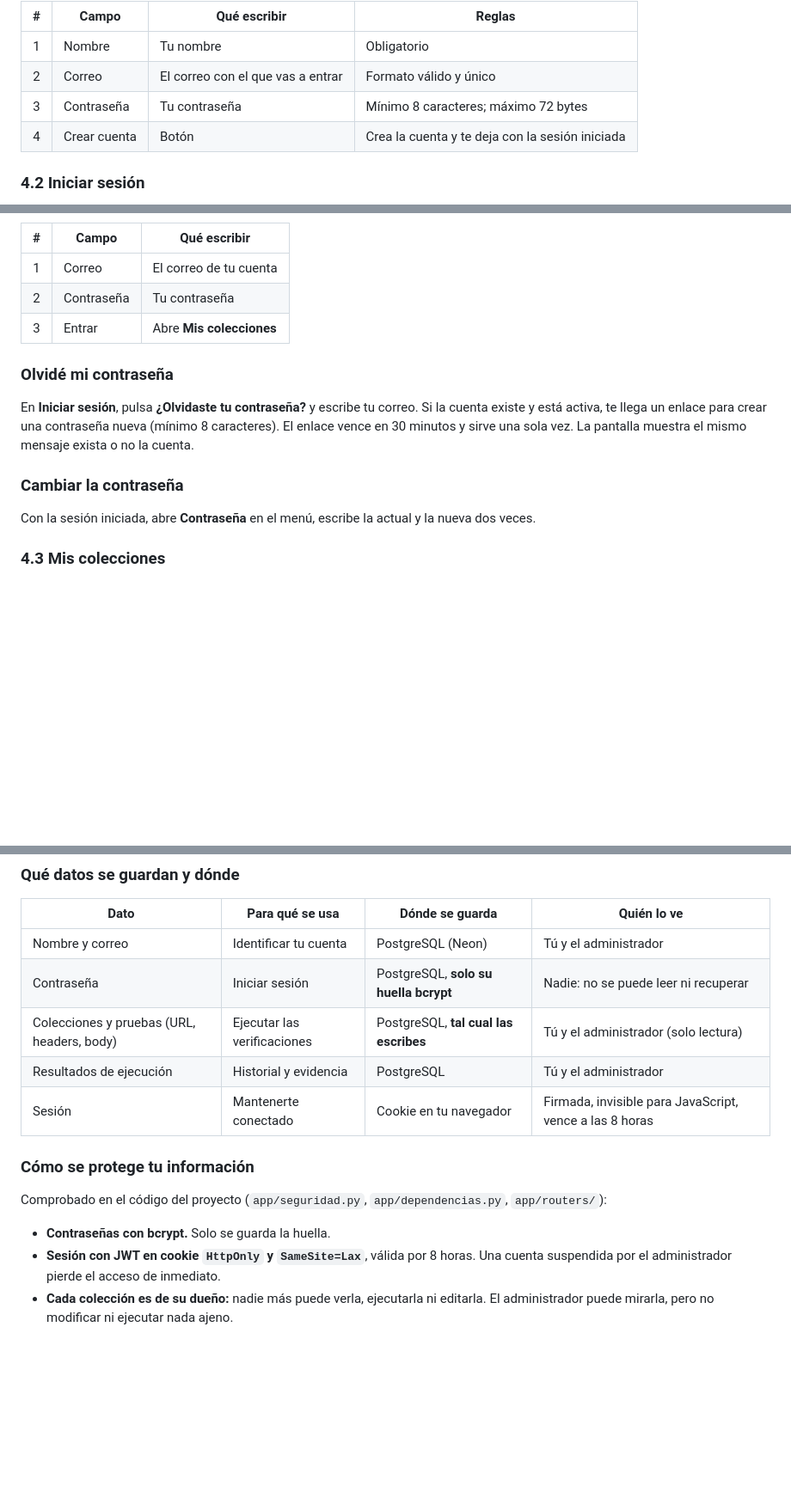
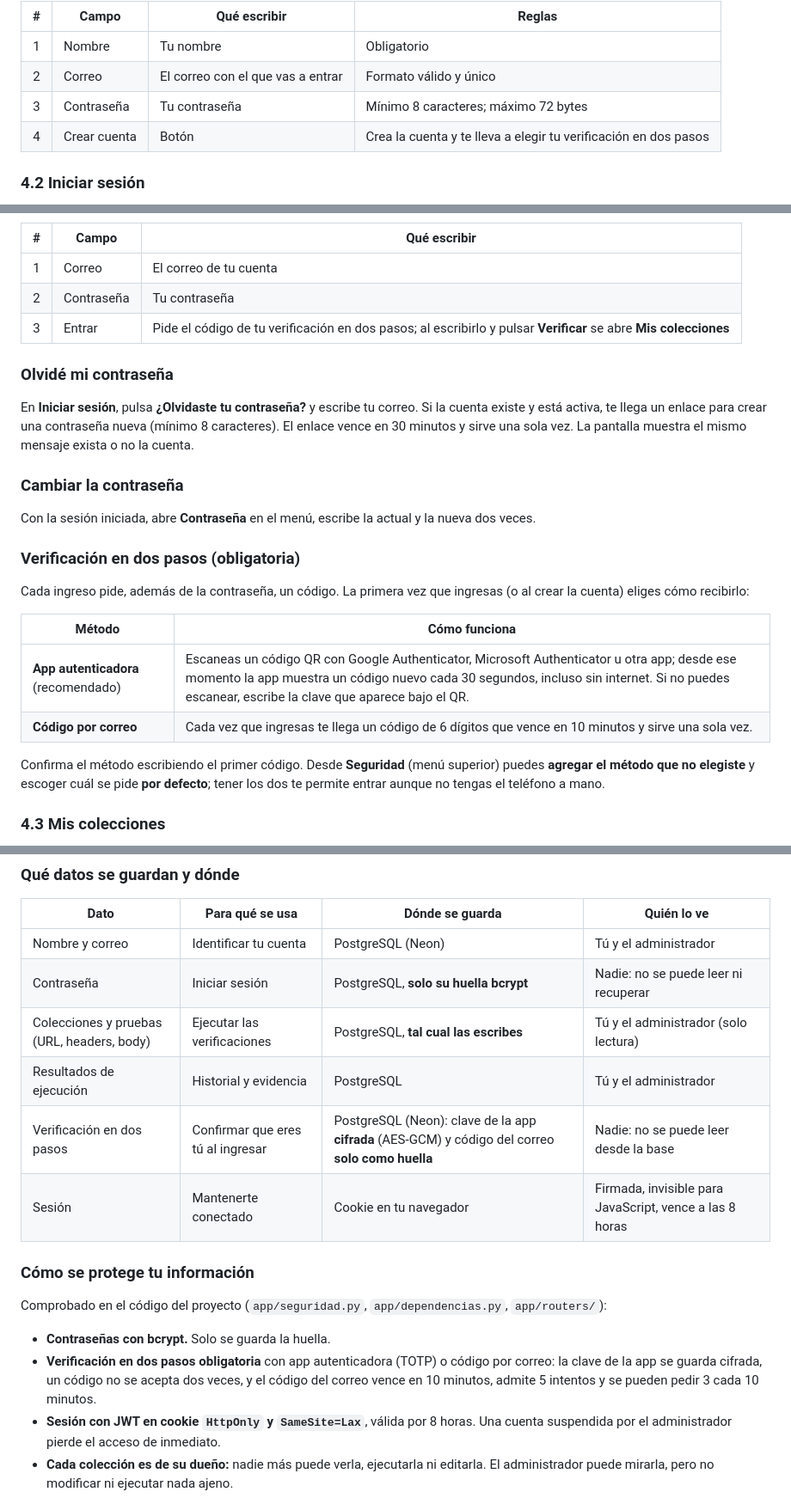
Before and after one commit to lariasca1994/verificador-api, a Markdown page: docs/MANUAL.md, 3 parts joined by grey strips. Shown at 86% size. Drawn GitHub-style; blank space fills up the shorter version.

```diff
--- a/docs/MANUAL.md
+++ b/docs/MANUAL.md
@@ -82,7 +82,7 @@ Qué servicio de nube, base de datos o API usa el proyecto y para qué sirve cad
 | 1 | Nombre | Tu nombre | Obligatorio |
 | 2 | Correo | El correo con el que vas a entrar | Formato válido y único |
 | 3 | Contraseña | Tu contraseña | Mínimo 8 caracteres; máximo 72 bytes |
-| 4 | Crear cuenta | Botón | Crea la cuenta y te deja con la sesión iniciada |
+| 4 | Crear cuenta | Botón | Crea la cuenta y te lleva a elegir tu verificación en dos pasos |
 
 ### 4.2 Iniciar sesión
 
@@ -92,7 +92,7 @@ Qué servicio de nube, base de datos o API usa el proyecto y para qué sirve cad
 |:-:|---|---|
 | 1 | Correo | El correo de tu cuenta |
 | 2 | Contraseña | Tu contraseña |
-| 3 | Entrar | Abre **Mis colecciones** |
+| 3 | Entrar | Pide el código de tu verificación en dos pasos; al escribirlo y pulsar **Verificar** se abre **Mis colecciones** |
 
 ### Olvidé mi contraseña
 
@@ -103,6 +103,20 @@ en 30 minutos y sirve una sola vez. La pantalla muestra el mismo mensaje exista
 ### Cambiar la contraseña
 
 Con la sesión iniciada, abre **Contraseña** en el menú, escribe la actual y la nueva dos veces.
+
+### Verificación en dos pasos (obligatoria)
+
+Cada ingreso pide, además de la contraseña, un código. La primera vez que ingresas (o al crear la
+cuenta) eliges cómo recibirlo:
+
+| Método | Cómo funciona |
+|---|---|
+| **App autenticadora** (recomendado) | Escaneas un código QR con Google Authenticator, Microsoft Authenticator u otra app; desde ese momento la app muestra un código nuevo cada 30 segundos, incluso sin internet. Si no puedes escanear, escribe la clave que aparece bajo el QR. |
+| **Código por correo** | Cada vez que ingresas te llega un código de 6 dígitos que vence en 10 minutos y sirve una sola vez. |
+
+Confirma el método escribiendo el primer código. Desde **Seguridad** (menú superior) puedes
+**agregar el método que no elegiste** y escoger cuál se pide **por defecto**; tener los dos te
+permite entrar aunque no tengas el teléfono a mano.
 
 ### 4.3 Mis colecciones
 
@@ -179,6 +193,7 @@ Tu confianza es lo primero: la plataforma solo pide los datos necesarios para fu
 | Contraseña | Iniciar sesión | PostgreSQL, **solo su huella bcrypt** | Nadie: no se puede leer ni recuperar |
 | Colecciones y pruebas (URL, headers, body) | Ejecutar las verificaciones | PostgreSQL, **tal cual las escribes** | Tú y el administrador (solo lectura) |
 | Resultados de ejecución | Historial y evidencia | PostgreSQL | Tú y el administrador |
+| Verificación en dos pasos | Confirmar que eres tú al ingresar | PostgreSQL (Neon): clave de la app **cifrada** (AES-GCM) y código del correo **solo como huella** | Nadie: no se puede leer desde la base |
 | Sesión | Mantenerte conectado | Cookie en tu navegador | Firmada, invisible para JavaScript, vence a las 8 horas |
 
 ### Cómo se protege tu información
@@ -187,6 +202,9 @@ Comprobado en el código del proyecto (`app/seguridad.py`, `app/dependencias.py`
 `app/routers/`):
 
 - **Contraseñas con bcrypt.** Solo se guarda la huella.
+- **Verificación en dos pasos obligatoria** con app autenticadora (TOTP) o código por correo:
+  la clave de la app se guarda cifrada, un código no se acepta dos veces, y el código del correo
+  vence en 10 minutos, admite 5 intentos y se pueden pedir 3 cada 10 minutos.
 - **Sesión con JWT en cookie `HttpOnly` y `SameSite=Lax`**, válida por 8 horas. Una cuenta
   suspendida por el administrador pierde el acceso de inmediato.
 - **Cada colección es de su dueño:** nadie más puede verla, ejecutarla ni editarla. El
```
Also changed, not shown: README.md (+7 -3 lines).
